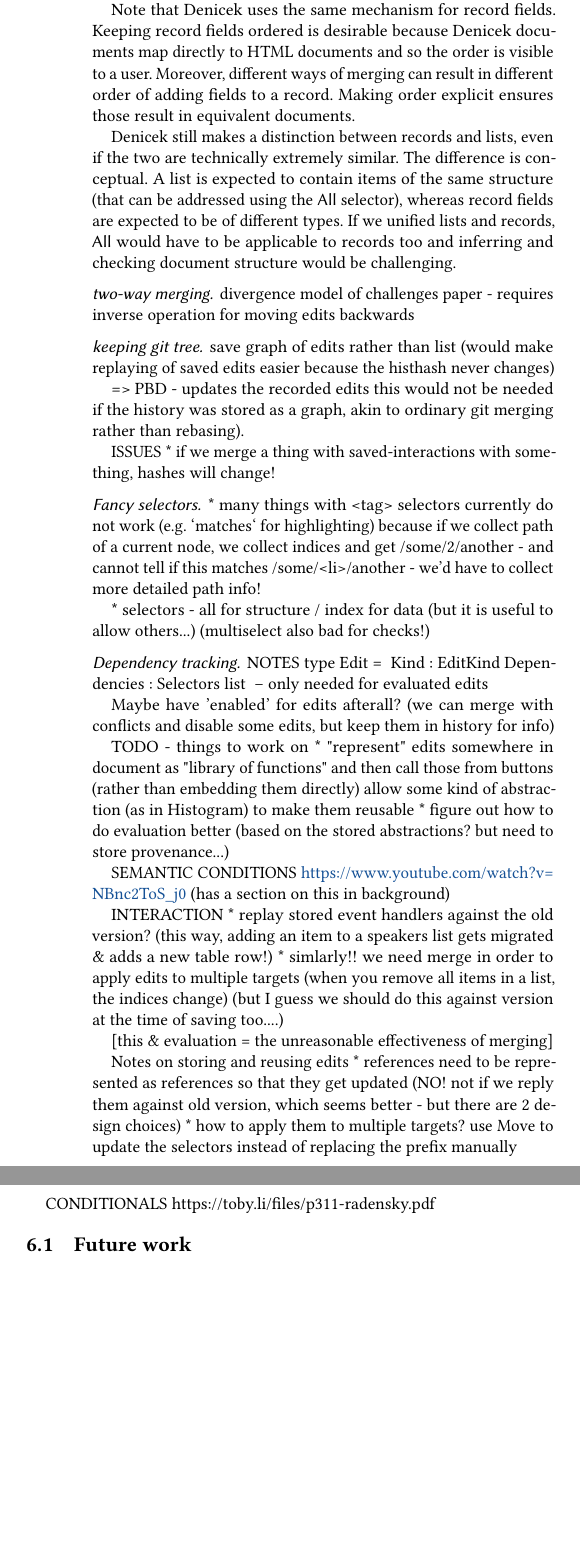
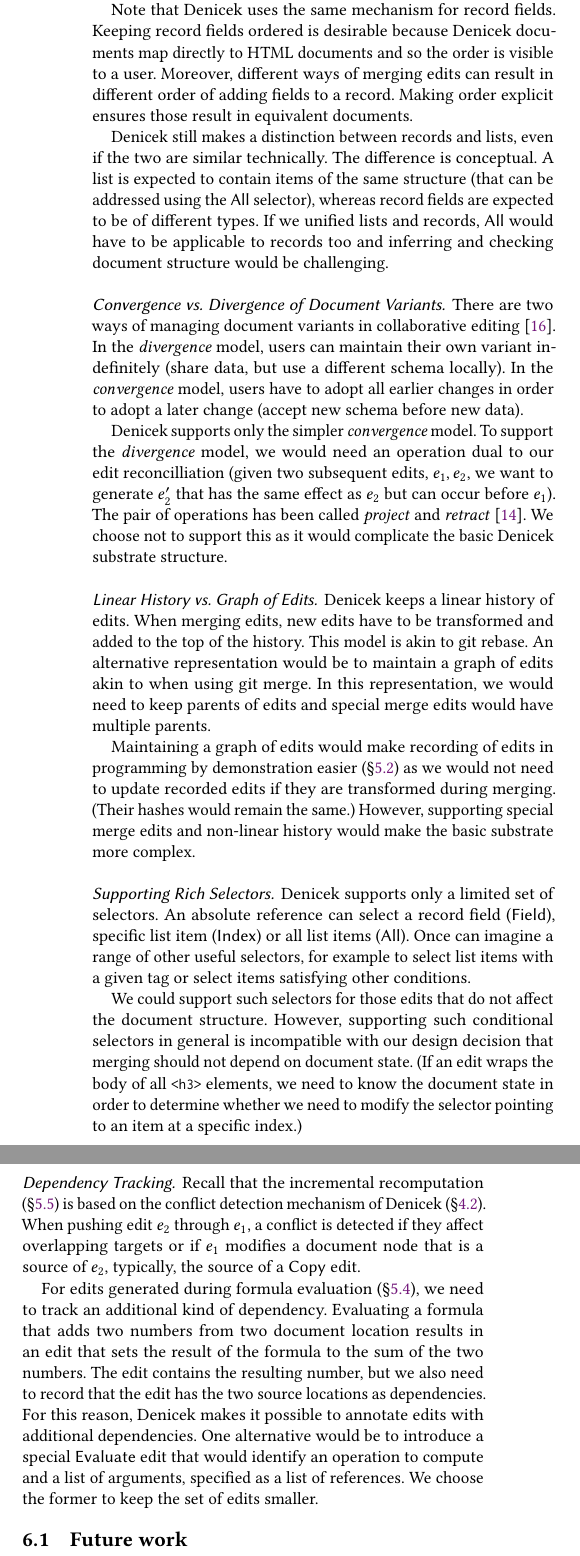
Before and after one commit to tpetricek/denicek-paper, a LaTeX paper (paper.tex): two parts of the columns of page 10 of 16 before the commit and two parts of the columns of page 10 of 13 after it, joined at a grey line, cut so that both start at the same text, the shorter picture padded with empty space. Compiled offline with pdfLaTeX.

Commit message:
more design considerations

```diff
--- a/paper.tex
+++ b/paper.tex
@@ -1118,59 +1119,77 @@ use cases for modifying list item via index.
 When list indices are not numerical and supplied explicitly, we need another mechanism for
 tracking order of list items. Denicek uses a data structure inspired by Mergeable Replicated
 Data Types \cite{kaki-2019-mrdts} and requires specifying the index of a preceding list item
-when appending to a list. (If two edits append to the same list independently with the same
-preceding item, the order is non-deterministic.)
+when appending to a list. However, Webnicek supplies the index of preceding item automatically.
+(If two edits append to the same list independently with the same preceding item, the order
+is non-deterministic.)
 
 Note that Denicek uses the same mechanism for record fields. Keeping record fields ordered is
 desirable because Denicek documents map directly to HTML documents and so the order is visible
-to a user. Moreover, different ways of merging can result in different order of adding fields
+to a user. Moreover, different ways of merging edits can result in different order of adding fields
 to a record. Making order explicit ensures those result in equivalent documents.
 
-Denicek still makes a distinction between records and lists, even if the two are technically
-extremely similar. The difference is conceptual. A list is expected to contain items of the
+Denicek still makes a distinction between records and lists, even if the two are similar
+technically. The difference is conceptual. A list is expected to contain items of the
 same structure (that can be addressed using the \ident{All} selector), whereas record fields
 are expected to be of different types. If we unified lists and records, \ident{All} would have
 to be applicable to records too and inferring and checking document structure would be
 challenging.
 
-\subsubsection*{two-way merging}
-divergence model of challenges paper - requires inverse operation for moving edits backwards
-
-\subsubsection*{keeping git tree}
-
-save graph of edits rather than list
-(would make replaying of saved edits easier because the histhash never changes)
-
-=> PBD - updates the recorded edits this would not be needed if the
-history was stored as a graph, akin to ordinary git merging rather than rebasing).
-
-
-ISSUES
-* if we merge a thing with saved-interactions with something, hashes will change!
-
-
-\subsubsection*{Fancy selectors}
-
-* many things with <tag> selectors currently do not work
-  (e.g. `matches` for highlighting) because if we collect path of a current node,
-  we collect indices and get /some/2/another - and cannot tell if this matches
-  /some/<li>/another - we'd have to collect more detailed path info!
-
-  * selectors - all for structure / index for data
-    (but it is useful to allow others...)
-    (multiselect also bad for checks!)
-
-\subsubsection*{Dependency tracking}
-
-NOTES
-type Edit =
-  { Kind : EditKind
-    Dependencies : Selectors list }  -- only needed for evaluated edits
+\subsubsection*{Convergence vs. Divergence of Document Variants}
+There are two ways of managing document variants in collaborative editing~\cite{edwards-2025-schema}.
+In the \emph{divergence} model, users can maintain their own variant indefinitely (share data,
+but use a different schema locally). In the \emph{convergence} model, users have to adopt all
+earlier changes in order to adopt a later change (accept new schema before new data).
+
+Denicek supports only the simpler \emph{convergence} model. To support the \emph{divergence}
+model, we would need an operation dual to our edit reconcilliation (given two subsequent edits,
+$e_1, e_2$, we want to generate $e_2'$ that has the same effect as $e_2$ but can occur before
+$e_1$). The pair of operations has been called \emph{project} and \emph{retract}
+\cite{edwards-2021-typed}. We choose not to support this as it would complicate the basic
+Denicek substrate structure.
+
+\subsubsection*{Linear History vs. Graph of Edits}
+Denicek keeps a linear history of edits. When merging edits, new edits have to be transformed and
+added to the top of the history. This model is akin to git rebase. An alternative representation
+would be to maintain a graph of edits akin to when using git merge. In this representation,
+we would need to keep parents of edits and special merge edits would have multiple parents.
+
+Maintaining a graph of edits would make recording of edits in programming by demonstration
+easier (\S\ref{sec:impl-pbd}) as we would not need to update recorded edits if they are
+transformed during merging. (Their hashes would remain the same.) However, supporting special
+merge edits and non-linear history would make the basic substrate more complex.
+
+\subsubsection*{Supporting Rich Selectors}
+Denicek supports only a limited set of selectors. An absolute reference can select a record
+field (\ident{Field}), specific list item (\ident{Index}) or all list items (\ident{All}).
+Once can imagine a range of other useful selectors, for example to select list items with a
+given tag or select items satisfying other conditions.
+
+We could support such selectors for those edits that do not affect the document
+structure. However, supporting such conditional selectors in general is incompatible with our
+design decision that merging should not depend on document state. (If an edit wraps the body of all
+{\small\Verb_<h3>_} elements, we need to know the document state in order to determine whether
+we need to modify the selector pointing to an item at a specific index.)
+
+\subsubsection*{Dependency Tracking}
+Recall that the incremental recomputation (\S\ref{sec:impl-incremental}) is based on the
+conflict detection mechanism of Denicek (\S\ref{sec:system-ops}). When pushing edit $e_2$ through
+$e_1$, a conflict is detected if they affect overlapping targets or if $e_1$ modifies a
+document node that is a source of $e_2$, typically, the source of a \ident{Copy} edit.
+
+For edits generated during formula evaluation (\S\ref{sec:impl-eval}), we need to track an
+additional kind of dependency. Evaluating a formula that adds two numbers from two document
+location results in an edit that sets the result of the formula to the sum of the two numbers.
+The edit contains the resulting number, but we also need to record that the edit has the two
+source locations as dependencies. For this reason, Denicek makes it possible to annotate edits
+with additional dependencies. One alternative would be to introduce a special \ident{Evaluate}
+edit that would identify an operation to compute and a list of arguments, specified as a list
+of references. We choose the former to keep the set of edits smaller.
 
 
 % ---------------------------------
 
-
+\begin{comment}
 Maybe have 'enabled' for edits afterall?
 (we can merge with conflicts and disable some edits, but keep them in history for info)
 
```
Also changed, not shown: paper.bib (+9 -0 lines), paper.pdf, paper.tex (55 more changed lines).
